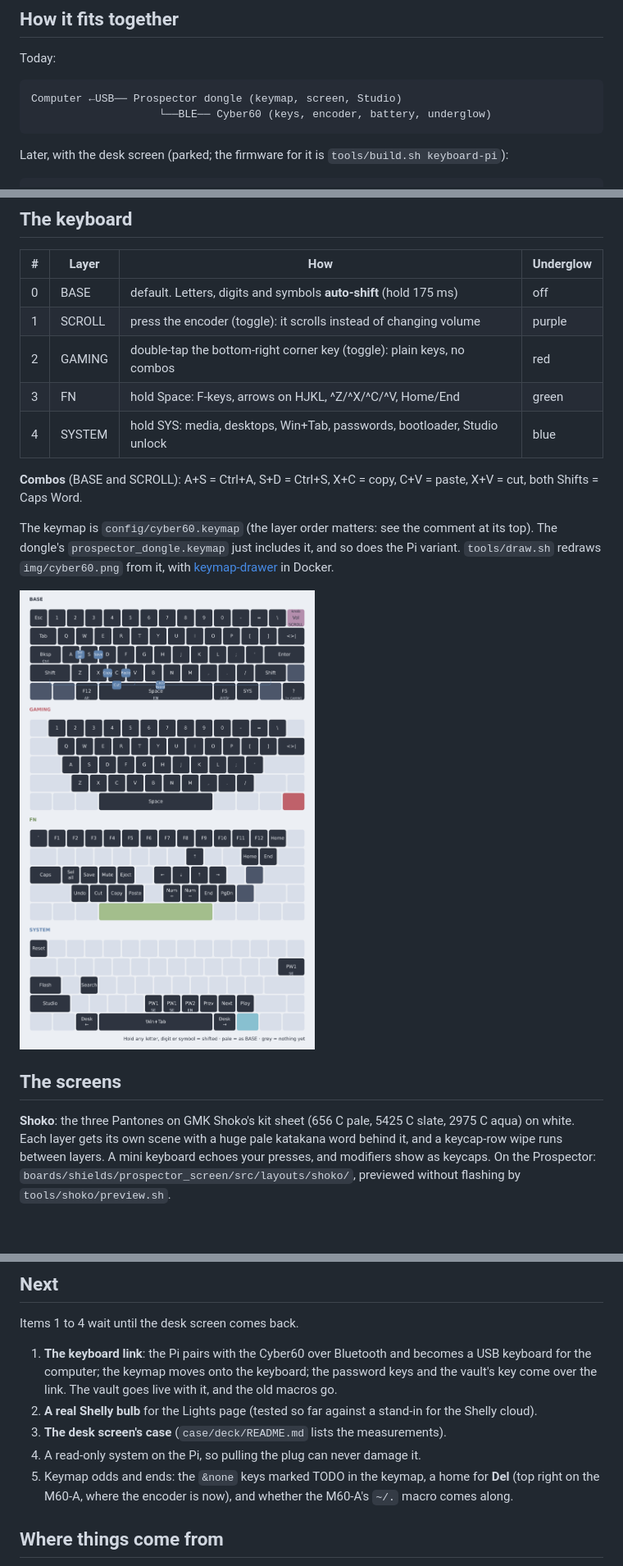
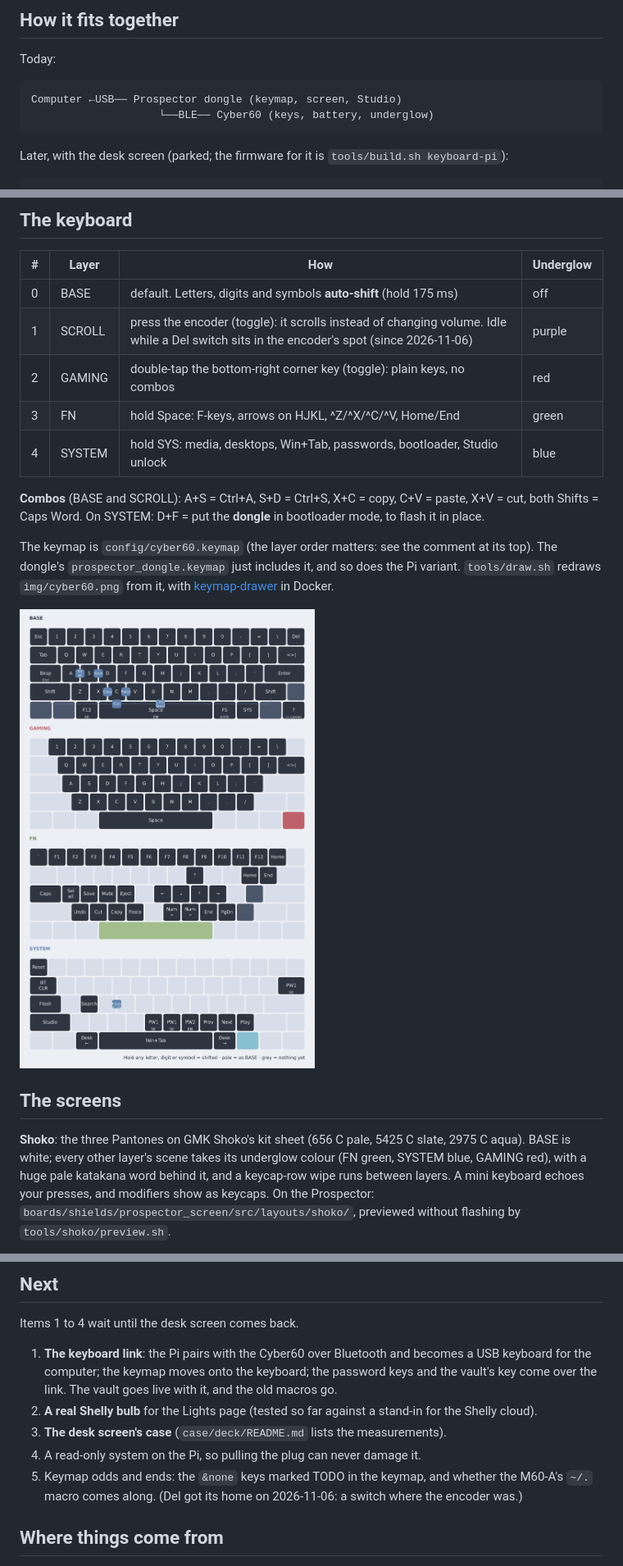
Before and after one commit to abereg01/cyber60, a Markdown page: README.md, 3 parts joined by grey strips. Shown at 82% size. Drawn GitHub-style; pictures changed too: img/cyber60.png; blank space fills up the shorter version.

````diff
--- a/README.md
+++ b/README.md
@@ -25,7 +25,7 @@ Today:
 
 ```
 Computer ←USB── Prospector dongle (keymap, screen, Studio)
-                    └──BLE── Cyber60 (keys, encoder, battery, underglow)
+                    └──BLE── Cyber60 (keys, battery, underglow)
 ```
 
 Later, with the desk screen (parked; the firmware for it is `tools/build.sh
@@ -46,13 +46,14 @@ software, nothing installed. The Pi's wifi only ever reaches the internet
 | # | Layer | How | Underglow |
 |---|-------|-----|-----------|
 | 0 | BASE | default. Letters, digits and symbols **auto-shift** (hold 175 ms) | off |
-| 1 | SCROLL | press the encoder (toggle): it scrolls instead of changing volume | purple |
+| 1 | SCROLL | press the encoder (toggle): it scrolls instead of changing volume. Idle while a Del switch sits in the encoder's spot (since 2026-11-06) | purple |
 | 2 | GAMING | double-tap the bottom-right corner key (toggle): plain keys, no combos | red |
 | 3 | FN | hold Space: F-keys, arrows on HJKL, ^Z/^X/^C/^V, Home/End | green |
 | 4 | SYSTEM | hold SYS: media, desktops, Win+Tab, passwords, bootloader, Studio unlock | blue |
 
 **Combos** (BASE and SCROLL): A+S = Ctrl+A, S+D = Ctrl+S, X+C = copy,
-C+V = paste, X+V = cut, both Shifts = Caps Word.
+C+V = paste, X+V = cut, both Shifts = Caps Word. On SYSTEM: D+F = put the
+**dongle** in bootloader mode, to flash it in place.
 
 The keymap is `config/cyber60.keymap` (the layer order matters: see the
 comment at its top). The dongle's `prospector_dongle.keymap` just includes
@@ -64,7 +65,8 @@ with [keymap-drawer](https://github.com/caksoylar/keymap-drawer) in Docker.
 ## The screens
 
 **Shoko**: the three Pantones on GMK Shoko's kit sheet (656 C pale, 5425 C
-slate, 2975 C aqua) on white. Each layer gets its own scene with a huge pale
+slate, 2975 C aqua). BASE is white; every other layer's scene takes its
+underglow colour (FN green, SYSTEM blue, GAMING red), with a huge pale
 katakana word behind it, and a keycap-row wipe runs between layers. A mini
 keyboard echoes your presses, and modifiers show as keycaps. On the
 Prospector: `boards/shields/prospector_screen/src/layouts/shoko/`, previewed
@@ -170,9 +172,9 @@ Items 1 to 4 wait until the desk screen comes back.
    stand-in for the Shelly cloud).
 3. **The desk screen's case** (`case/deck/README.md` lists the measurements).
 4. A read-only system on the Pi, so pulling the plug can never damage it.
-5. Keymap odds and ends: the `&none` keys marked TODO in the keymap, a home
-   for **Del** (top right on the M60-A, where the encoder is now), and whether
-   the M60-A's `~/.` macro comes along.
+5. Keymap odds and ends: the `&none` keys marked TODO in the keymap, and
+   whether the M60-A's `~/.` macro comes along. (Del got its home on
+   2026-11-06: a switch where the encoder was.)
 
 ## Where things come from
 
````
Also changed, not shown: other parts of README.md (+1 -1 lines), KNOB.md (+16 -6 lines), case/monitor/README.md (+5 -1 lines), 10 other files.
